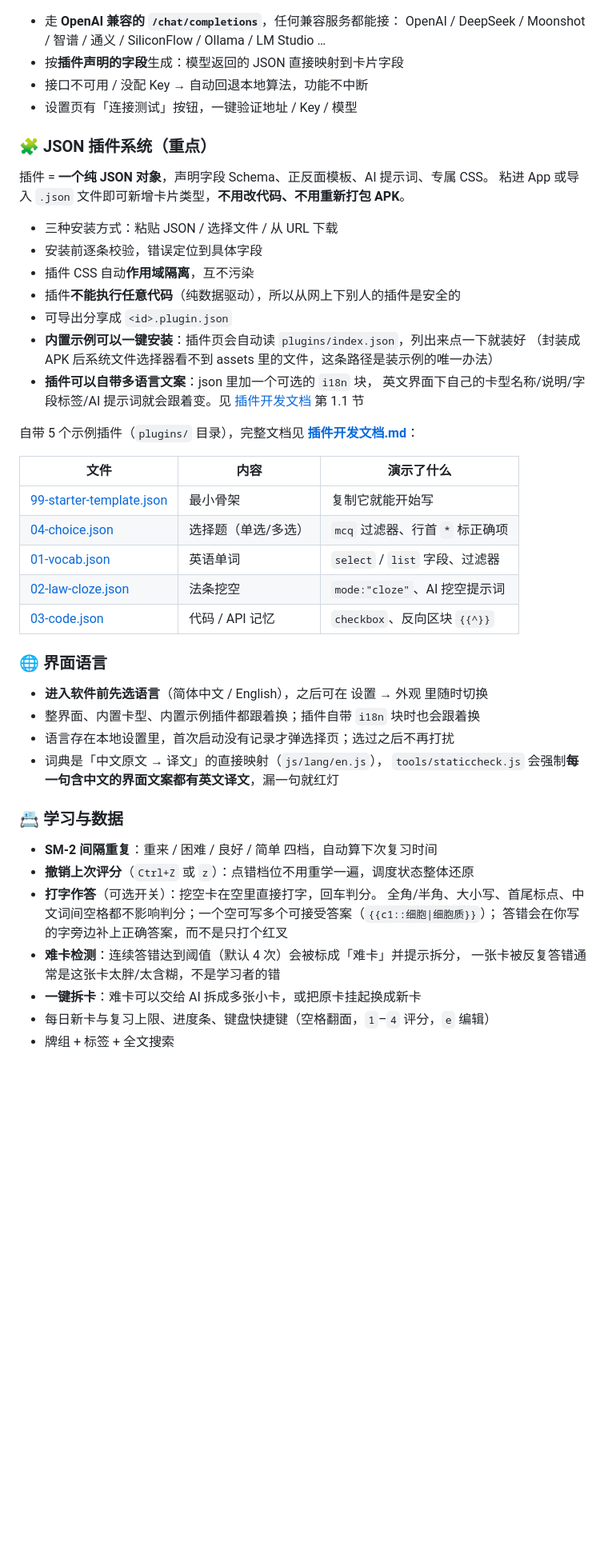
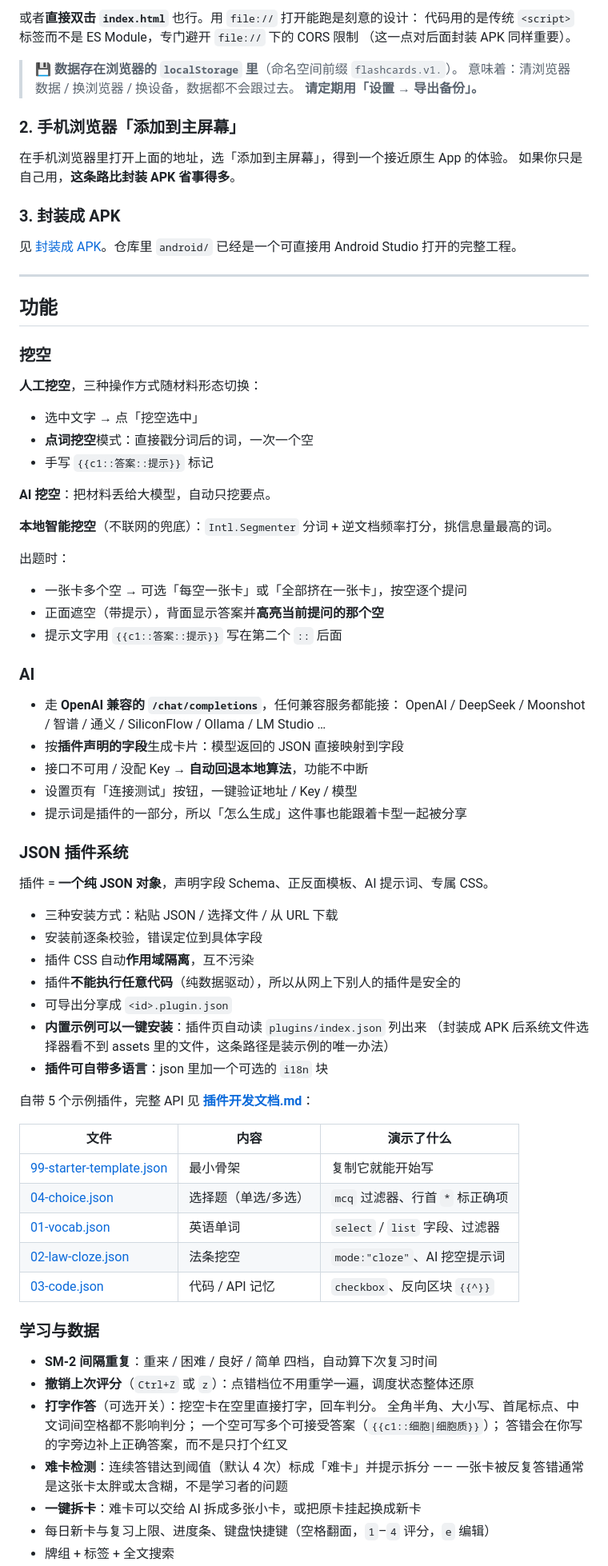
Before and after one commit to archerhonst/flashcard, a Markdown page: README.md, the part around one of its changes. Shown at 80% size. GitHub-like rendering; blank space fills up the shorter version.

```diff
--- a/README.md
+++ b/README.md
@@ -23,25 +77,65 @@
+或者**直接双击 `index.html`** 也行。用 `file://` 打开能跑是刻意的设计：
+代码用的是传统 `<script>` 标签而不是 ES Module，专门避开 `file://` 下的 CORS 限制
+（这一点对后面封装 APK 同样重要）。
+
+> 💾 **数据存在浏览器的 `localStorage` 里**（命名空间前缀 `flashcards.v1.`）。
+> 意味着：清浏览器数据 / 换浏览器 / 换设备，数据都不会跟过去。
+> **请定期用「设置 → 导出备份」。**
+
+### 2. 手机浏览器「添加到主屏幕」
+
+在手机浏览器里打开上面的地址，选「添加到主屏幕」，得到一个接近原生 App 的体验。
+如果你只是自己用，**这条路比封装 APK 省事得多**。
+
+### 3. 封装成 APK
+
+见 [封装成 APK](#封装成-apk)。仓库里 `android/` 已经是一个可直接用 Android Studio 打开的完整工程。
+
+---
+
+## 功能
+
+### 挖空
+
+**人工挖空**，三种操作方式随材料形态切换：
+
+- 选中文字 → 点「挖空选中」
+- **点词挖空**模式：直接戳分词后的词，一次一个空
+- 手写 `{{c1::答案::提示}}` 标记
+
+**AI 挖空**：把材料丢给大模型，自动只挖要点。
+
+**本地智能挖空**（不联网的兜底）：`Intl.Segmenter` 分词 + 逆文档频率打分，挑信息量最高的词。
+
+出题时：
+
+- 一张卡多个空 → 可选「每空一张卡」或「全部挤在一张卡」，按空逐个提问
+- 正面遮空（带提示），背面显示答案并**高亮当前提问的那个空**
+- 提示文字用 `{{c1::答案::提示}}` 写在第二个 `::` 后面
+
+### AI
+
 - 走 **OpenAI 兼容的 `/chat/completions`**，任何兼容服务都能接：
   OpenAI / DeepSeek / Moonshot / 智谱 / 通义 / SiliconFlow / Ollama / LM Studio …
-- 按**插件声明的字段**生成：模型返回的 JSON 直接映射到卡片字段
-- 接口不可用 / 没配 Key → 自动回退本地算法，功能不中断
+- 按**插件声明的字段**生成卡片：模型返回的 JSON 直接映射到字段
+- 接口不可用 / 没配 Key → **自动回退本地算法**，功能不中断
 - 设置页有「连接测试」按钮，一键验证地址 / Key / 模型
+- 提示词是插件的一部分，所以「怎么生成」这件事也能跟着卡型一起被分享
 
-### 🧩 JSON 插件系统（重点）
+### JSON 插件系统
+
 插件 = **一个纯 JSON 对象**，声明字段 Schema、正反面模板、AI 提示词、专属 CSS。
-粘进 App 或导入 `.json` 文件即可新增卡片类型，**不用改代码、不用重新打包 APK**。
 
 - 三种安装方式：粘贴 JSON / 选择文件 / 从 URL 下载
 - 安装前逐条校验，错误定位到具体字段
 - 插件 CSS 自动**作用域隔离**，互不污染
 - 插件**不能执行任意代码**（纯数据驱动），所以从网上下别人的插件是安全的
 - 可导出分享成 `<id>.plugin.json`
-- **内置示例可以一键安装**：插件页会自动读 `plugins/index.json`，列出来点一下就装好
+- **内置示例可以一键安装**：插件页自动读 `plugins/index.json` 列出来
   （封装成 APK 后系统文件选择器看不到 assets 里的文件，这条路径是装示例的唯一办法）
-- **插件可以自带多语言文案**：json 里加一个可选的 `i18n` 块，
-  英文界面下自己的卡型名称/说明/字段标签/AI 提示词就会跟着变。见
-  [插件开发文档](插件开发文档.md) 第 1.1 节
+- **插件可自带多语言**：json 里加一个可选的 `i18n` 块
 
-自带 5 个示例插件（`plugins/` 目录），完整文档见 **[插件开发文档.md](插件开发文档.md)**：
+自带 5 个示例插件，完整 API 见 **[插件开发文档.md](插件开发文档.md)**：
 
 | 文件 | 内容 | 演示了什么 |
 |---|---|---|
@@ -51,21 +145,16 @@
 | [02-law-cloze.json](plugins/02-law-cloze.json) | 法条挖空 | `mode:"cloze"`、AI 挖空提示词 |
 | [03-code.json](plugins/03-code.json) | 代码 / API 记忆 | `checkbox`、反向区块 `{{^}}` |
 
-### 🌐 界面语言
-- **进入软件前先选语言**（简体中文 / English），之后可在 设置 → 外观 里随时切换
-- 整界面、内置卡型、内置示例插件都跟着换；插件自带 `i18n` 块时也会跟着换
-- 语言存在本地设置里，首次启动没有记录才弹选择页；选过之后不再打扰
-- 词典是「中文原文 → 译文」的直接映射（`js/lang/en.js`），
-  `tools/staticcheck.js` 会强制**每一句含中文的界面文案都有英文译文**，漏一句就红灯
+### 学习与数据
 
-### 📇 学习与数据
 - **SM-2 间隔重复**：重来 / 困难 / 良好 / 简单 四档，自动算下次复习时间
 - **撤销上次评分**（`Ctrl+Z` 或 `z`）：点错档位不用重学一遍，调度状态整体还原
 - **打字作答**（可选开关）：挖空卡在空里直接打字，回车判分。
-  全角/半角、大小写、首尾标点、中文词间空格都不影响判分；一个空可写多个可接受答案（`{{c1::细胞|细胞质}}`）；
+  全角半角、大小写、首尾标点、中文词间空格都不影响判分；
+  一个空可写多个可接受答案（`{{c1::细胞|细胞质}}`）；
   答错会在你写的字旁边补上正确答案，而不是只打个红叉
-- **难卡检测**：连续答错达到阈值（默认 4 次）会被标成「难卡」并提示拆分，
-  一张卡被反复答错通常是这张卡太胖/太含糊，不是学习者的错
+- **难卡检测**：连续答错达到阈值（默认 4 次）标成「难卡」并提示拆分 ——
+  一张卡被反复答错通常是这张卡太胖或太含糊，不是学习者的问题
 - **一键拆卡**：难卡可以交给 AI 拆成多张小卡，或把原卡挂起换成新卡
 - 每日新卡与复习上限、进度条、键盘快捷键（空格翻面，`1`–`4` 评分，`e` 编辑）
 - 牌组 + 标签 + 全文搜索
```
Also changed, not shown: other parts of README.md (+158 -133 lines), docs/01-choose-language.png (added), docs/02-study-cloze.png (added), docs/03-plugins.png (added), docs/04-english.png (added).
